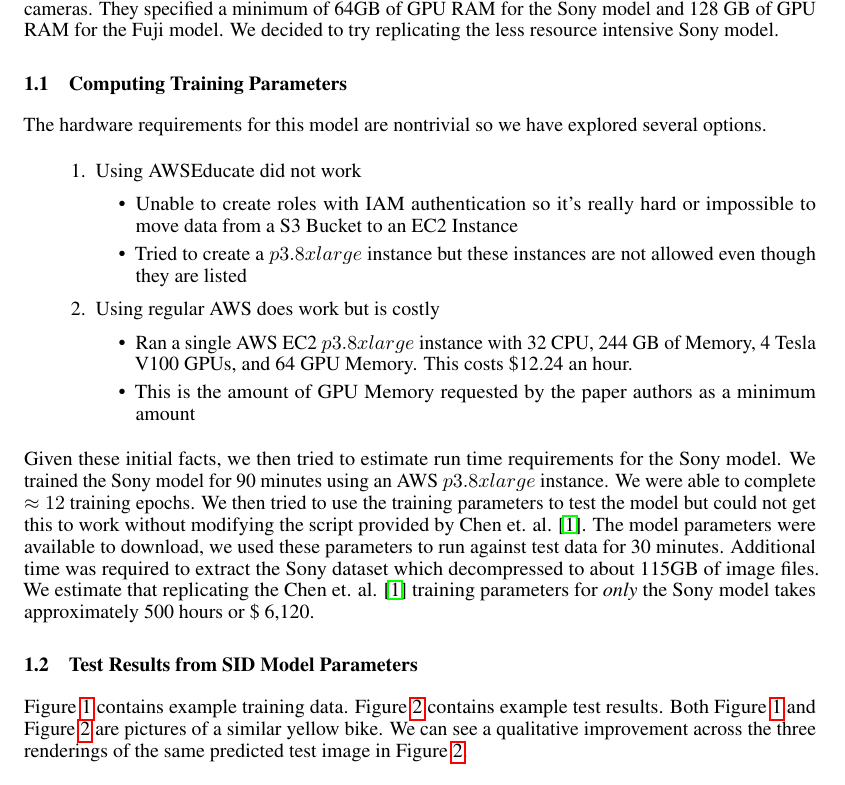
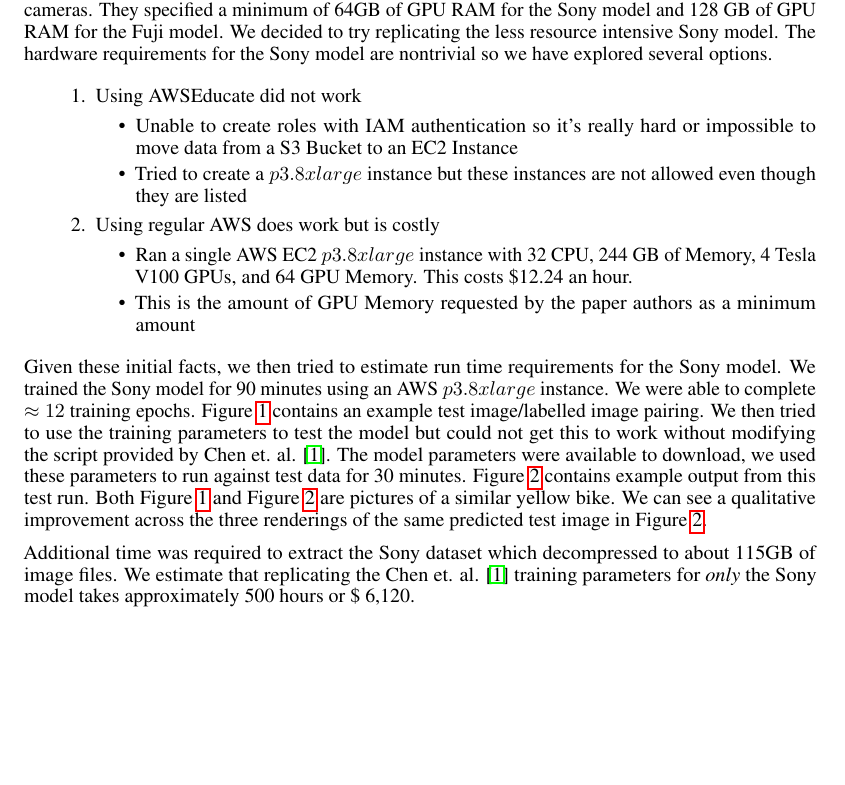
Before and after one commit to nalin1096/CS7180, a LaTeX document (milestone1/bench1_cs7180.tex): part of page 1 of 2, cut so that both start at the same text, the shorter picture padded with empty space. Compiled offline with pdfLaTeX.

Commit message:
consolidated wording for replication

```diff
--- a/milestone1/bench1_cs7180.tex
+++ b/milestone1/bench1_cs7180.tex
@@ -82,11 +82,8 @@ we were able to run their code but ran into limitations with computational
 resources. Chen et. al. \cite{chen2018learning} used a separate model for
 each of the two cameras. They specified a minimum of 64GB of GPU RAM for the
 Sony model and 128 GB of GPU RAM for the Fuji model. We decided to try
-replicating the less resource intensive Sony model.
-
-\subsection{Computing Training Parameters}
-
-The hardware requirements for this model are nontrivial so we have explored
+replicating the less resource intensive Sony model. The hardware
+requirements for the Sony model are nontrivial so we have explored
 several options.
 
 \begin{enumerate}
@@ -110,23 +107,22 @@ several options.
 Given these initial facts, we then tried to estimate run time requirements
 for the Sony model. We trained the Sony model for 90 minutes using an
 AWS $p3.8xlarge$ instance. We were able to complete $\approx 12$ training
-epochs. We then tried to use the training parameters to
+epochs. Figure \ref{train} contains an example test image/labelled image
+pairing. We then tried to use the training parameters to
 test the model but could not get this to work without modifying the script
 provided by Chen et. al. \cite{chen2018learning}. The model parameters
 were available to download, we used these parameters to run against test
-data for 30 minutes. Additional time was required to extract the Sony dataset
+data for 30 minutes. Figure \ref{test} contains example output from this
+test run. Both Figure \ref{train} and Figure \ref{test}
+are pictures of a similar yellow bike. We can see a qualitative improvement
+across the three renderings of the same predicted test image in
+Figure \ref{test}.
+
+Additional time was required to extract the Sony dataset
 which decompressed to about 115GB of image files. We estimate that
 replicating the Chen et. al. \cite{chen2018learning} training parameters
 for \textit{only} the Sony model takes approximately 500 hours or
 \$ 6,120.
 
-\subsection{Test Results from SID Model Parameters}
-
-Figure \ref{train} contains example training data. Figure \ref{test}
-contains example test results. Both Figure \ref{train} and Figure \ref{test}
-are pictures of a similar yellow bike. We can see a qualitative improvement
-across the three renderings of the same predicted test image in
-Figure \ref{test}.
-
 \section{Appendix}
 
```
Also changed, not shown: milestone1/bench1_cs7180.tex (10 more changed lines).
